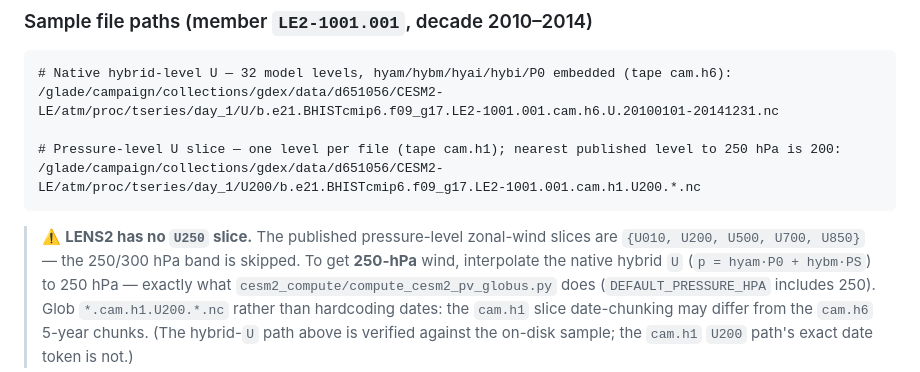
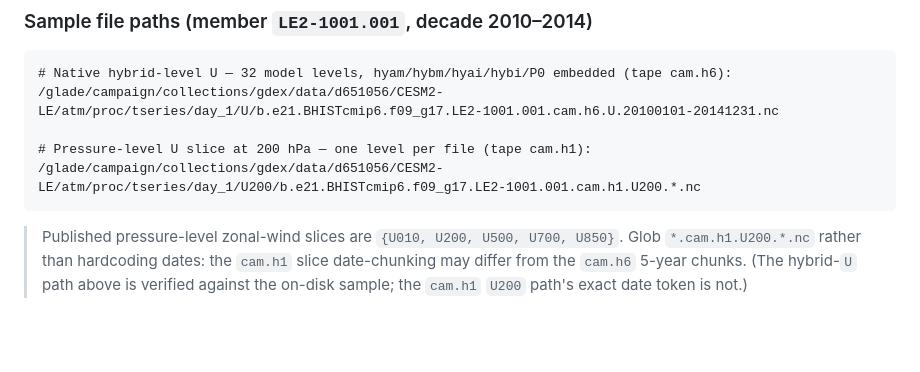
Before and after one commit to yanxingjianken/PV_Ertel_Computation, a Markdown page: README.md, the part around the change. Drawn GitHub-style; blank space fills up the shorter version.

Commit message:
docs(README): present U200 as a plain 200 hPa slice (drop the 250-hPa framing)

````diff
--- a/README.md
+++ b/README.md
@@ -96,14 +96,11 @@ laid out as `.../atm/proc/tseries/<freq>/<VAR>/<file>.nc` (e.g. `day_1`, `hour_6
 # Native hybrid-level U — 32 model levels, hyam/hybm/hyai/hybi/P0 embedded (tape cam.h6):
 /glade/campaign/collections/gdex/data/d651056/CESM2-LE/atm/proc/tseries/day_1/U/b.e21.BHISTcmip6.f09_g17.LE2-1001.001.cam.h6.U.20100101-20141231.nc
 
-# Pressure-level U slice — one level per file (tape cam.h1); nearest published level to 250 hPa is 200:
+# Pressure-level U slice at 200 hPa — one level per file (tape cam.h1):
 /glade/campaign/collections/gdex/data/d651056/CESM2-LE/atm/proc/tseries/day_1/U200/b.e21.BHISTcmip6.f09_g17.LE2-1001.001.cam.h1.U200.*.nc
 ```
 
-> ⚠️ **LENS2 has no `U250` slice.** The published pressure-level zonal-wind slices are
-> `{U010, U200, U500, U700, U850}` — the 250/300 hPa band is skipped. To get **250-hPa** wind,
-> interpolate the native hybrid `U` (`p = hyam·P0 + hybm·PS`) to 250 hPa — exactly what
-> `cesm2_compute/compute_cesm2_pv_globus.py` does (`DEFAULT_PRESSURE_HPA` includes 250). Glob
+> Published pressure-level zonal-wind slices are `{U010, U200, U500, U700, U850}`. Glob
 > `*.cam.h1.U200.*.nc` rather than hardcoding dates: the `cam.h1` slice date-chunking may differ from the
 > `cam.h6` 5-year chunks. (The hybrid-`U` path above is verified against the on-disk sample; the `cam.h1`
 > `U200` path's exact date token is not.)
````
